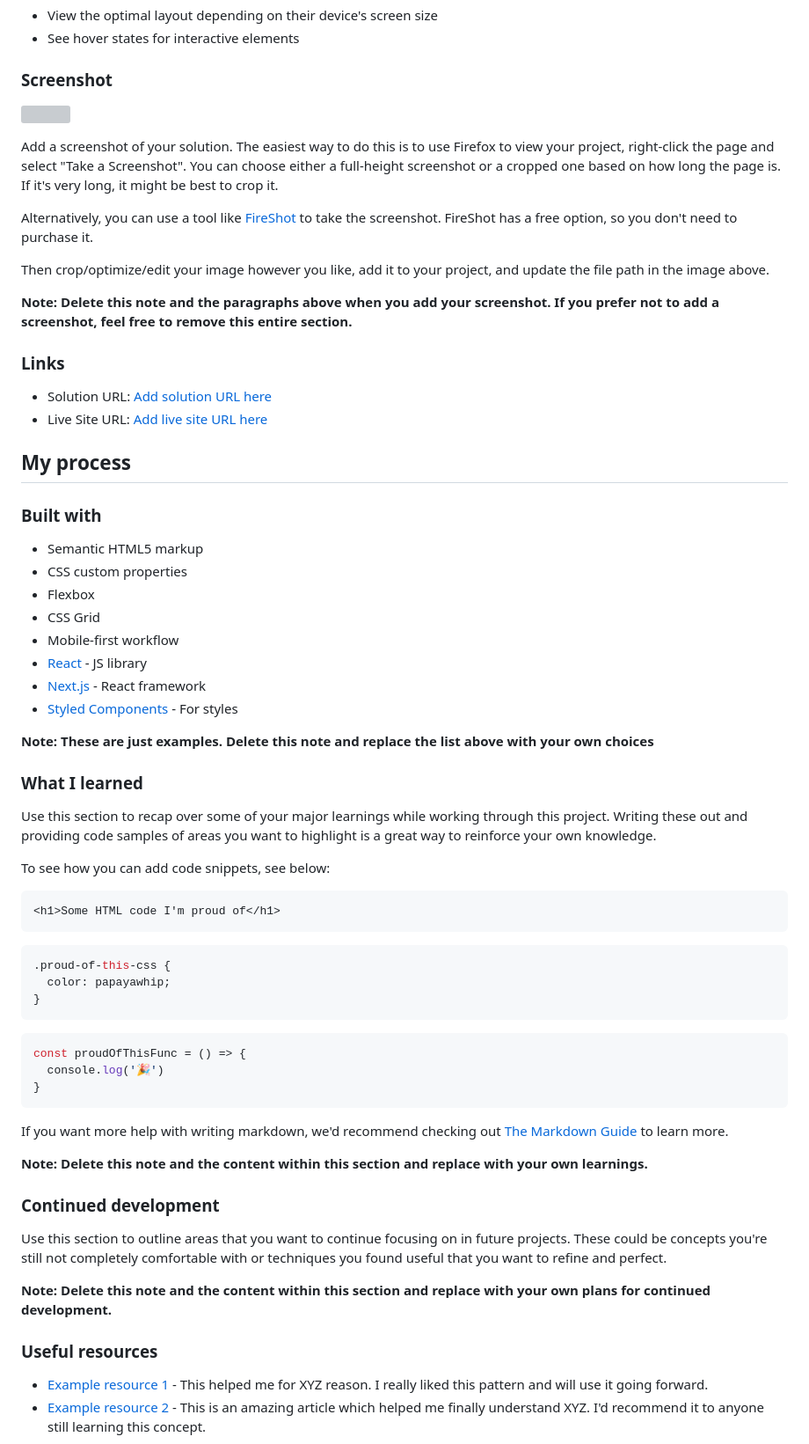
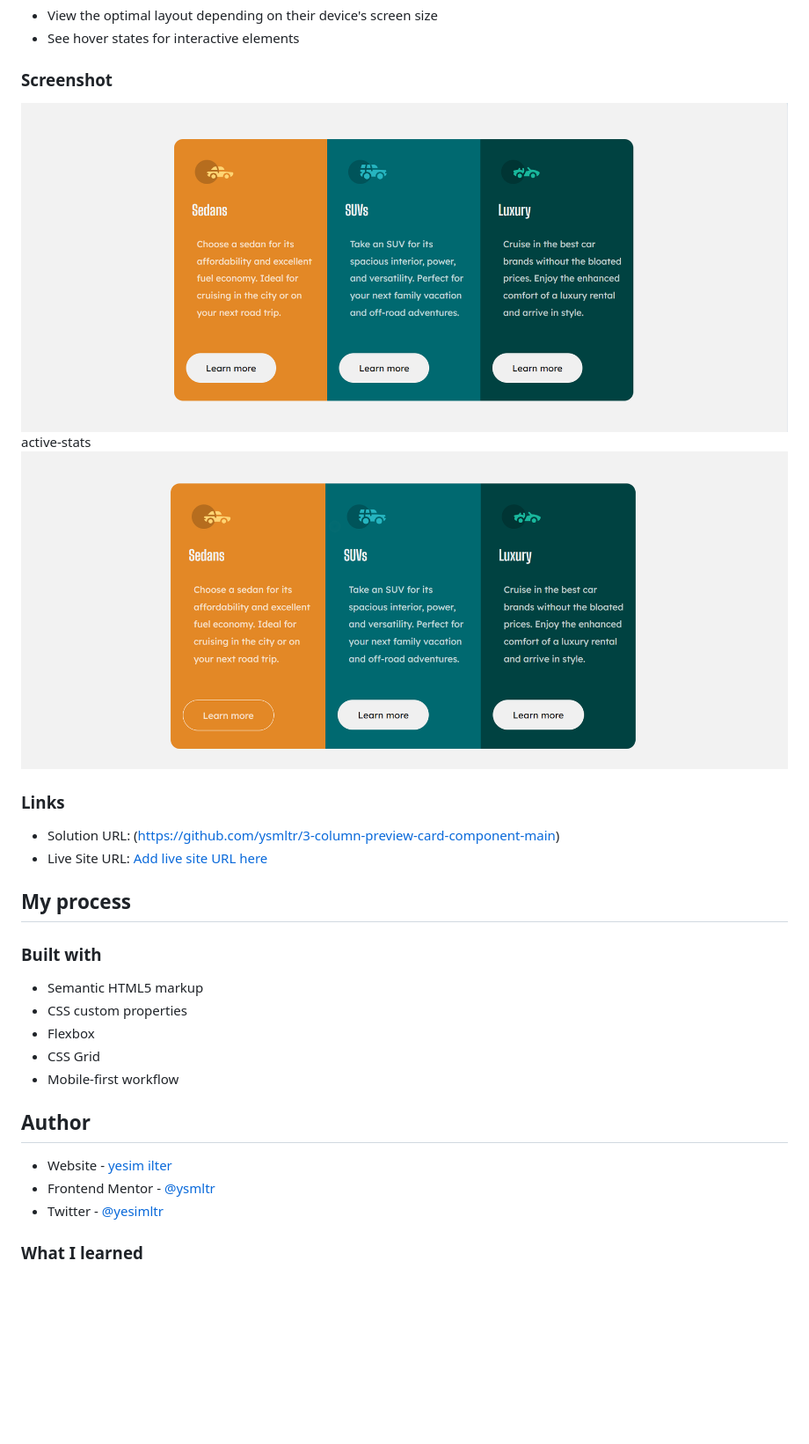
Before and after one commit to ysmltr/3-column-preview-card-component-main, a Markdown page: README-template.md, the part around the change printed below. Shown: that part at 88% size. Drawn GitHub-style; pictures changed too: image-1.png (added), image-2.png (added); blank space fills up the shorter version; grey boxes are pictures that could not be loaded.

Commit message:
Update README-template.md with new screenshot and solution URL

````diff
--- a/README-template.md
+++ b/README-template.md
@@ -29,19 +29,16 @@ Users should be able to:
 
 ### Screenshot
 
-![](./screenshot.jpg)
+![alt text](image-1.png)
+active-stats<br>
+![alt text](image-2.png)
 
-Add a screenshot of your solution. The easiest way to do this is to use Firefox to view your project, right-click the page and select "Take a Screenshot". You can choose either a full-height screenshot or a cropped one based on how long the page is. If it's very long, it might be best to crop it.
 
-Alternatively, you can use a tool like [FireShot](https://getfireshot.com/) to take the screenshot. FireShot has a free option, so you don't need to purchase it.
 
-Then crop/optimize/edit your image however you like, add it to your project, and update the file path in the image above.
-
-**Note: Delete this note and the paragraphs above when you add your screenshot. If you prefer not to add a screenshot, feel free to remove this entire section.**
 
 ### Links
 
-- Solution URL: [Add solution URL here](https://your-solution-url.com)
+- Solution URL: (https://github.com/ysmltr/3-column-preview-card-component-main)
 - Live Site URL: [Add live site URL here](https://your-live-site-url.com)
 
 ## My process
@@ -53,44 +50,17 @@ Then crop/optimize/edit your image however you like, add it to your project, and
 - Flexbox
 - CSS Grid
 - Mobile-first workflow
-- [React](https://reactjs.org/) - JS library
-- [Next.js](https://nextjs.org/) - React framework
-- [Styled Components](https://styled-components.com/) - For styles
 
-**Note: These are just examples. Delete this note and replace the list above with your own choices**
+
+
+
+## Author
+
+- Website - [yesim ilter](https://yesimilter.me)
+- Frontend Mentor - [@ysmltr](https://www.frontendmentor.io/profile/ysmltr)
+- Twitter - [@yesimltr](https://twitter.com/yesimltr)
+
+
 
 ### What I learned
 
-Use this section to recap over some of your major learnings while working through this project. Writing these out and providing code samples of areas you want to highlight is a great way to reinforce your own knowledge.
-
-To see how you can add code snippets, see below:
-
-```html
-<h1>Some HTML code I'm proud of</h1>
-```
-```css
-.proud-of-this-css {
-  color: papayawhip;
-}
-```
-```js
-const proudOfThisFunc = () => {
-  console.log('🎉')
-}
-```
-
-If you want more help with writing markdown, we'd recommend checking out [The Markdown Guide](https://www.markdownguide.org/) to learn more.
-
-**Note: Delete this note and the content within this section and replace with your own learnings.**
-
-### Continued development
-
-Use this section to outline areas that you want to continue focusing on in future projects. These could be concepts you're still not completely comfortable with or techniques you found useful that you want to refine and perfect.
-
-**Note: Delete this note and the content within this section and replace with your own plans for continued development.**
-
-### Useful resources
-
-- [Example resource 1](https://www.example.com) - This helped me for XYZ reason. I really liked this pattern and will use it going forward.
-- [Example resource 2](https://www.example.com) - This is an amazing article which helped me finally understand XYZ. I'd recommend it to anyone still learning this concept.
-
````
Also changed, not shown: other parts of README-template.md (+1 -15 lines), README.md (deleted, +0 -95 lines), image.png (added).
